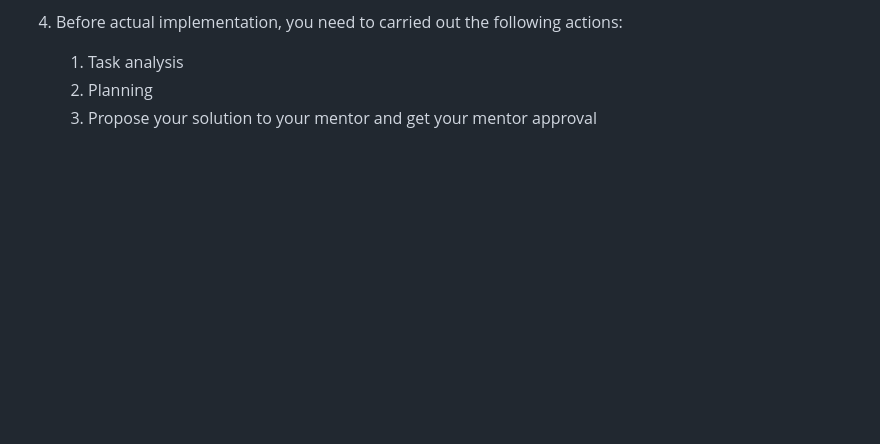
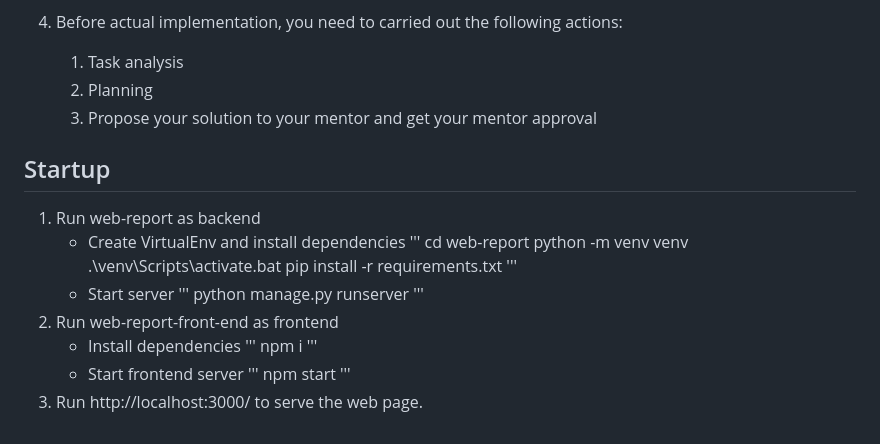
Before and after one commit to EdwardSin/web-report, a Markdown page: README.md, the part around one of its changes. Rendered like a GitHub page; blank space fills up the shorter version.

```diff
--- a/README.md
+++ b/README.md
@@ -31,3 +42,29 @@
    1. Task analysis
    2. Planning
    3. Propose your solution to your mentor and get your mentor approval
+
+
+## Startup
+
+1. Run web-report as backend
+   - Create VirtualEnv and install dependencies
+      '''
+      cd web-report
+      python -m venv venv
+      .\venv\Scripts\activate.bat
+      pip install -r requirements.txt
+      '''
+   - Start server
+      '''
+      python manage.py runserver
+      '''
+1. Run web-report-front-end as frontend
+   - Install dependencies
+      '''
+      npm i
+      '''
+   - Start frontend server
+      '''
+      npm start
+      '''
+1. Run http://localhost:3000/ to serve the web page.
```
Also changed, not shown: other parts of README.md (+11 -0 lines), screenshots/01_list_reports.png (added), screenshots/02_display_filter_dropdown.png (added), screenshots/03_display_columns_selection.png (added), 2 other files.
